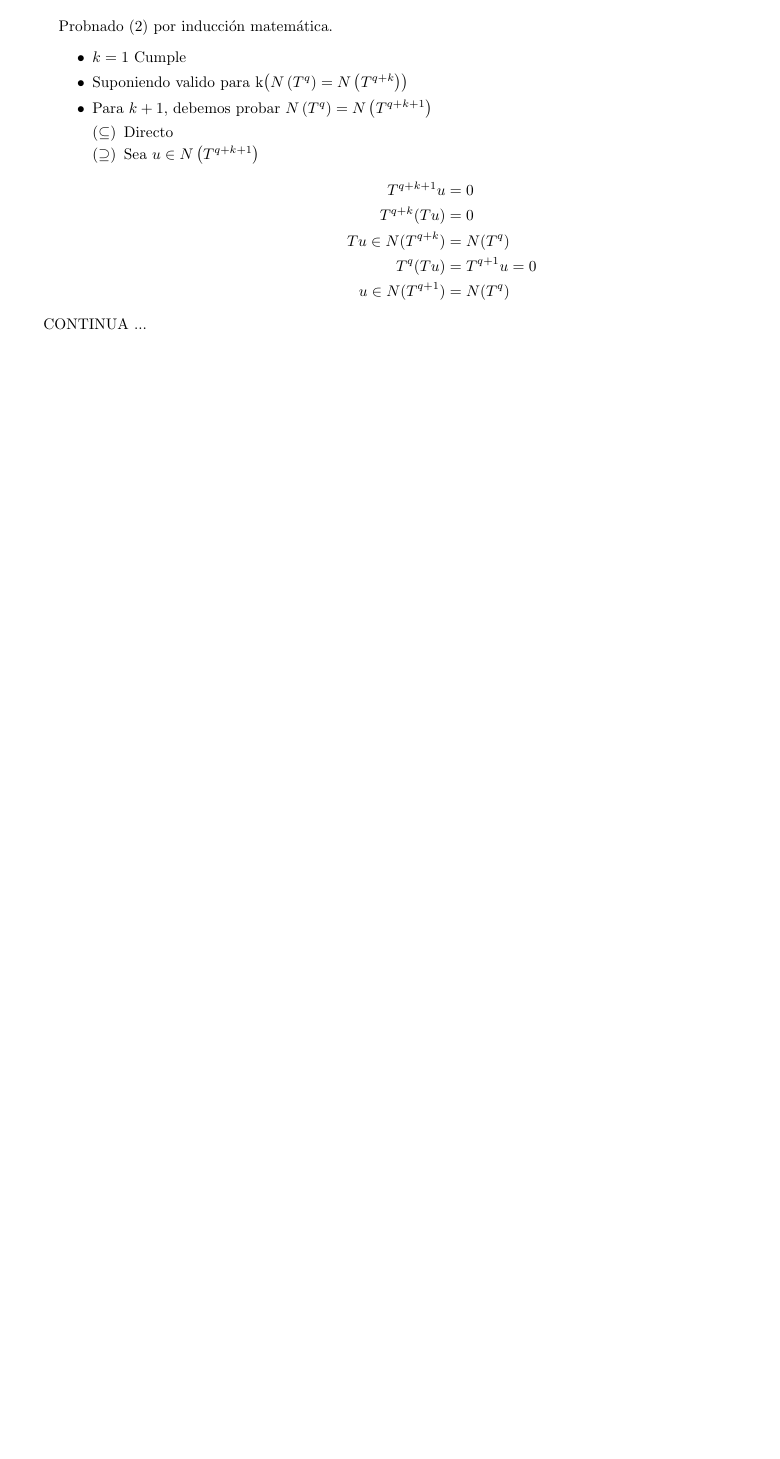
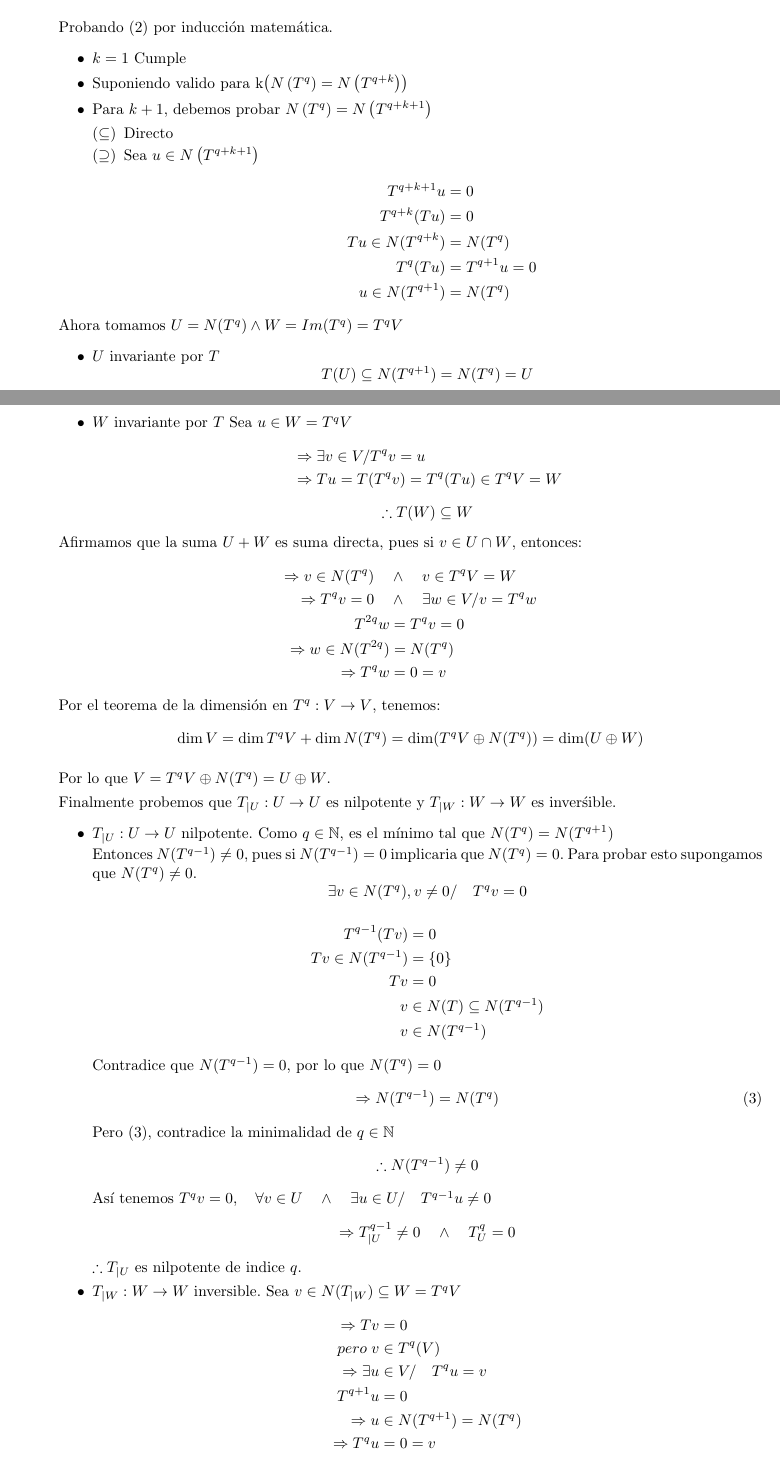
Before and after one commit to MillerSilva/Tiro-en-Diana, a LaTeX document (Jordan_teoria/forma_jordan.tex): part of page 4 of 4 before the commit and two parts of pages 4 and 5 of 6 after it, the two joined at a grey line, cut so that both start at the same text, the shorter picture padded with empty space. Compiled offline with pdfLaTeX.

Commit message:
(avance) Breve teoria de la forma canónica de Jordan

```diff
--- a/Jordan_teoria/forma_jordan.tex
+++ b/Jordan_teoria/forma_jordan.tex
@@ -313,7 +313,7 @@ $$
 				\Rightarrow u &\in N(T^{q+1})
 			\end{align*}
 		\end{description}
-		Probnado $(\ref{nilp_index})$ por inducción matemática.
+		Probando $(\ref{nilp_index})$ por inducción matemática.
 		\begin{itemize}
 			\item $k = 1$ Cumple
 			\item Suponiendo valido para k$\left(N\left(T^{q}\right) = N\left(T^{q+k}\right) \right)$
@@ -331,6 +331,66 @@ $$
 						\end{align*}
 				\end{description}
 		\end{itemize}
+		Ahora tomamos $U = N(T^{q})\wedge W = Im(T^{q}) = T^{q}V$
+		\begin{itemize}
+			\item $U$ invariante por $T$
+				$$T(U)\subseteq N(T^{q+1}) = N(T^{q}) = U$$
+			\item $W$ invariante por $T$
+				Sea $u\in W = T^{q}V$
+				\begin{align*}
+					& \Rightarrow\exists v\in V/ T^{q}v = u\\
+					& \Rightarrow Tu = T(T^{q}v) = T^{q}(Tu)\in T^{q}V = W
+				\end{align*}
+				$$\therefore T(W)\subseteq W$$
+		\end{itemize}
+		Afirmamos que la suma $U+W$ es suma directa, pues si $v\in U\cap W$, entonces:
+		\begin{align*}
+			\Rightarrow v\in N(T^{q})\quad &\wedge\quad v\in T^{q}V = W\\
+			\Rightarrow	T^{q}v = 0\quad &\wedge\quad\exists w\in V/ v = T^{q}w\\
+			T^{2q}w & = T^{q}v = 0 \\
+			\Rightarrow w\in N(T^{2q}) & = N(T^{q})\\
+			\Rightarrow T^{q}w & = 0 = v
+		\end{align*}
+		Por el teorema de la dimensión en $T^{q}:V\rightarrow V$, tenemos:
+		$$\dim V = \dim T^{q}V  + \dim N(T^{q}) = \dim (T^{q}V\oplus N(T^{q})) = \dim (U\oplus W)$$
+
+		Por lo que $V = T^{q}V \oplus N(T^{q}) = U\oplus W$.
+
+		Finalmente probemos que $T_{|U}:U\rightarrow U$ es nilpotente y $T_{|W}:W\rightarrow W$ es inverśible.
+		\begin{itemize}
+			\item $T_{|U}:U\rightarrow U$ nilpotente.
+			Como $q\in\mathbb{N}$, es el mínimo tal que $ N(T^{q}) = N(T^{q+1})$
+
+			Entonces $N(T^{q-1}) \neq 0$, pues si $N(T^{q-1}) = 0$ implicaria que $N(T^{q}) = 0$. Para probar esto supongamos que $N(T^{q})\neq 0$.
+			$$\exists v\in N(T^{q}), v\neq 0/\quad T^{q}v = 0$$
+			\begin{align*}
+				T^{q-1}(Tv) &= 0\\
+				Tv \in N(T^{q-1}) &= \{0\}\\
+				Tv & = 0\\
+				v & \in N(T)\subseteq N(T^{q-1})\\
+				v &\in N(T^{q-1})
+			\end{align*}
+			Contradice que $N(T^{q-1}) = 0$, por lo que $N(T^{q}) = 0$
+			\begin{equation}\label{minimalidad_index}
+				\Rightarrow N(T^{q-1}) = N(T^{q})
+			\end{equation}
+			Pero $(\ref{minimalidad_index})$, contradice la minimalidad de $q\in\mathbb{N}$
+			$$\therefore N(T^{q-1})\neq 0$$
+			Así tenemos $T^{q} v = 0,\quad\forall v\in U\quad\wedge\quad\exists u\in U/\quad T^{q-1}u\neq 0$
+			$$\Rightarrow T_{|U}^{q-1}\neq 0\quad\wedge\quad T_{U}^{q} = 0$$
+			$\therefore T_{|U}$ es nilpotente de indice $q$.
+
+			\item $T_{|W}:W\rightarrow W$ inversible.
+			Sea $v\in N(T_{|W})\subseteq W = T^{q}V$
+			\begin{align*}
+				\Rightarrow Tv &= 0\\
+				pero\; v &\in T^{q}(V)\\
+				\Rightarrow \exists u &\in V/\quad T^{q}u = v\\
+				T^{q+1}u &= 0\\
+				\Rightarrow u &\in N(T^{q+1}) = N(T^{q})\\
+				\Rightarrow T^{q}u &= 0 = v
+			\end{align*}
+			Por lo que $N(T_{|W}) = 0$, asi $T_{|W} $ es inversible.
+		\end{itemize}
 \end{itemize}
 
-CONTINUA ...
@@ -336,0 +411 @@ CONTINUA ...
+	\item $\dim V_{i} n_{i},\quad i=1-k$
```
Also changed, not shown: Jordan_teoria/forma_jordan.pdf, Jordan_teoria/forma_jordan.tex (22 more changed lines).
